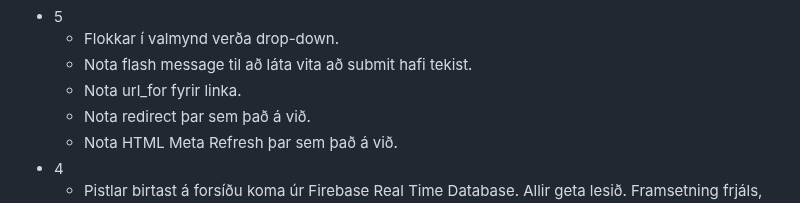
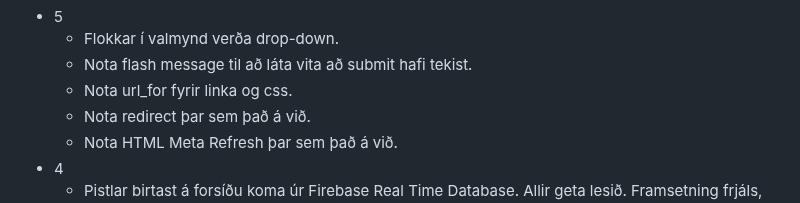
Before and after one commit to vefthroun/Namsefni, a Markdown page: Verkefni6.md, the part around the change. GitHub-like rendering.

Commit message:
Uppfært eftir spönn.

```diff
--- a/Verkefni6.md
+++ b/Verkefni6.md
@@ -72,7 +72,7 @@ Einkunn:
 - 5
    - Flokkar í valmynd verða drop-down.
    - Nota flash message til að láta vita að submit hafi tekist.
-   - Nota url_for fyrir linka.
+   - Nota url_for fyrir linka og css.
    - Nota redirect þar sem það á við.
    - Nota HTML Meta Refresh þar sem það á við.
 - 4
```
